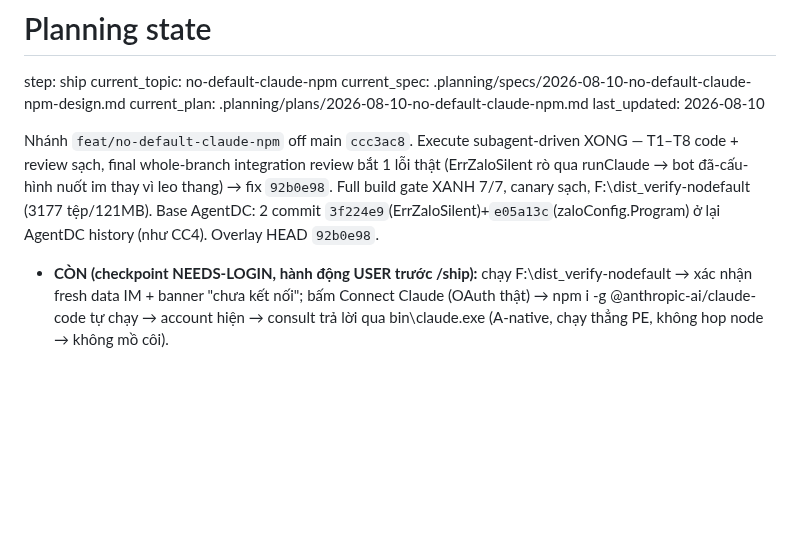
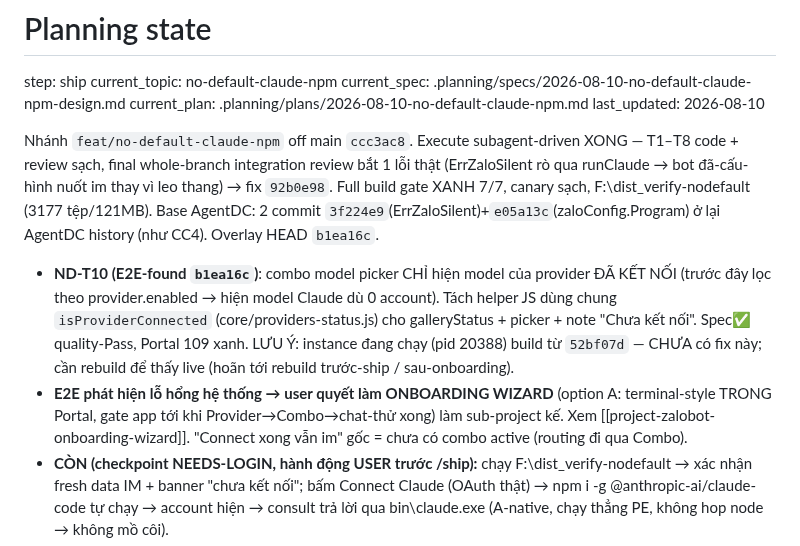
Before and after one commit to boizdeeptry/Zalo-Bot, a Markdown page: .planning/STATE.md, the part around the change. Drawn GitHub-style; blank space fills up the shorter version.

Commit message:
docs: ND-T10 combo picker connection-filter + onboarding decision (option A)

```diff
--- a/.planning/STATE.md
+++ b/.planning/STATE.md
@@ -10,7 +10,15 @@ Nhánh `feat/no-default-claude-npm` off main `ccc3ac8`. Execute subagent-driven
 final whole-branch integration review bắt 1 lỗi thật (ErrZaloSilent rò qua runClaude → bot đã-cấu-hình nuốt
 im thay vì leo thang) → fix `92b0e98`. Full build gate XANH 7/7, canary sạch, F:\dist\_verify-nodefault
 (3177 tệp/121MB). Base AgentDC: 2 commit `3f224e9`(ErrZaloSilent)+`e05a13c`(zaloConfig.Program) ở lại AgentDC
-history (như CC4). Overlay HEAD `92b0e98`.
+history (như CC4). Overlay HEAD `b1ea16c`.
+- **ND-T10 (E2E-found `b1ea16c`)**: combo model picker CHỈ hiện model của provider ĐÃ KẾT NỐI (trước đây lọc
+  theo provider.enabled → hiện model Claude dù 0 account). Tách helper JS dùng chung `isProviderConnected`
+  (core/providers-status.js) cho galleryStatus + picker + note "Chưa kết nối". Spec✅ quality-Pass, Portal 109 xanh.
+  LƯU Ý: instance đang chạy (pid 20388) build từ `52bf07d` — CHƯA có fix này; cần rebuild để thấy live (hoãn
+  tới rebuild trước-ship / sau-onboarding).
+- **E2E phát hiện lỗ hổng hệ thống → user quyết làm ONBOARDING WIZARD** (option A: terminal-style TRONG Portal,
+  gate app tới khi Provider→Combo→chat-thử xong) làm sub-project kế. Xem [[project-zalobot-onboarding-wizard]].
+  "Connect xong vẫn im" gốc = chưa có combo active (routing đi qua Combo).
 - **CÒN (checkpoint NEEDS-LOGIN, hành động USER trước /ship):** chạy F:\dist\_verify-nodefault → xác nhận fresh
   data IM + banner "chưa kết nối"; bấm Connect Claude (OAuth thật) → npm i -g @anthropic-ai/claude-code tự chạy
   → account hiện → consult trả lời qua bin\claude.exe (A-native, chạy thẳng PE, không hop node → không mồ côi).
```
